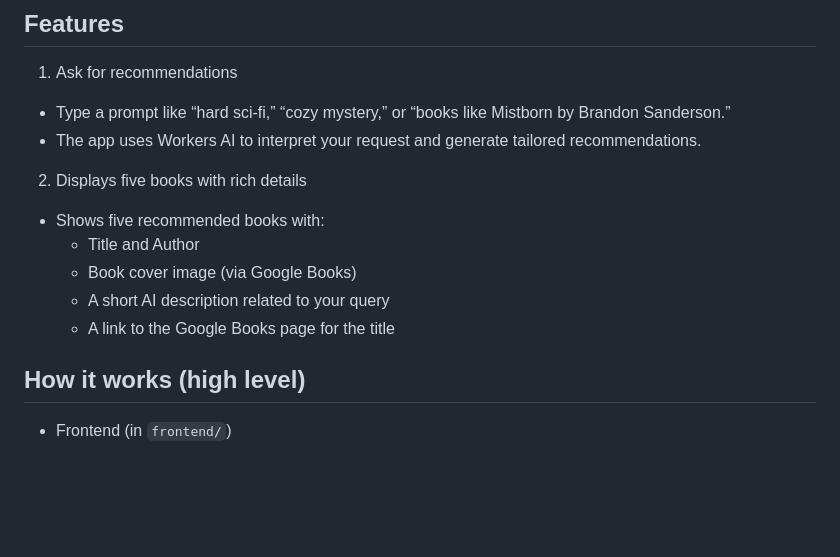
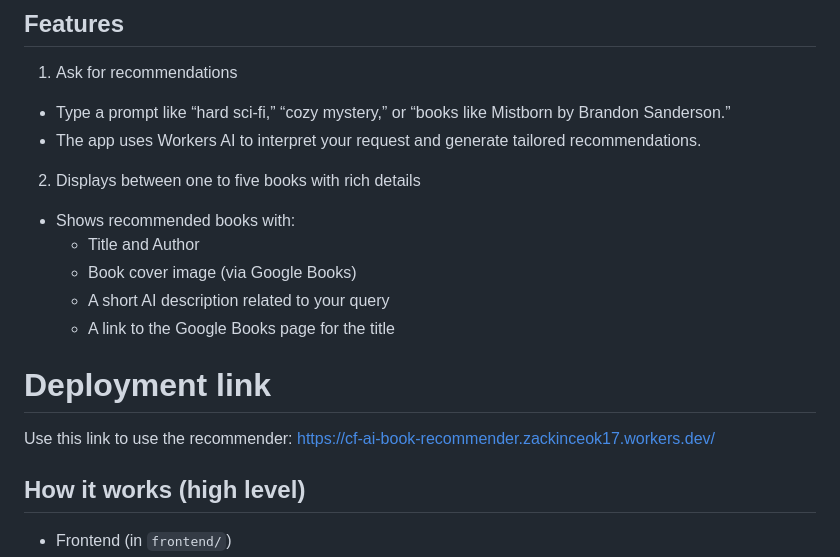
Before and after one commit to monkclock65/cf_ai_book_recommender, a Markdown page: README.MD, the part around the change. GitHub-like rendering; blank space fills up the shorter version.

```diff
--- a/README.MD
+++ b/README.MD
@@ -8,12 +8,15 @@ A real-time book recommendation website on Cloudflare Workers. Ask for a genre,
 - Type a prompt like “hard sci‑fi,” “cozy mystery,” or “books like Mistborn by Brandon Sanderson.”
 - The app uses Workers AI to interpret your request and generate tailored recommendations.
 
-2) Displays five books with rich details
-- Shows five recommended books with:
+2) Displays between one to five books with rich details
+- Shows recommended books with:
 	- Title and Author
 	- Book cover image (via Google Books)
 	- A short AI description related to your query
 	- A link to the Google Books page for the title
+# Deployment link
+
+Use this link to use the recommender: https://cf-ai-book-recommender.zackinceok17.workers.dev/
 
 ## How it works (high level)
 
```
